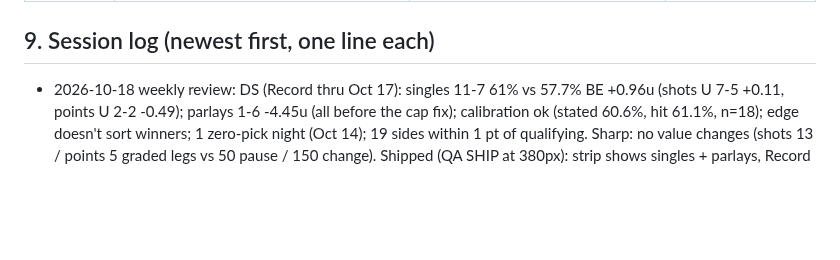
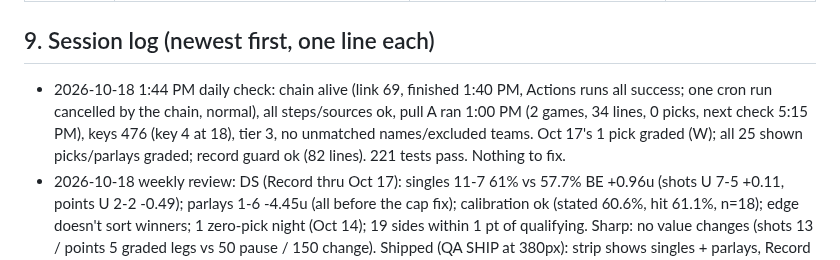
Before and after one commit to MSasportas/prop-check-nhl, a Markdown page: TEAM.md, the part around the change. Rendered like a GitHub page; blank space fills up the shorter version.

Commit message:
Daily check 2026-10-18: all healthy, nothing to fix
Co-Authored-By: Claude Opus 5.5 <noreply@anthropic.com>
Claude-Session: https://claude.ai/code/session_01T1DNKxkvhMDhn5NWStzVxa

```diff
--- a/TEAM.md
+++ b/TEAM.md
@@ -149,6 +149,7 @@ price history exists; our own odds log, `data/odds/`, is building that).
 | 2026-10-11 | v1.0 set (section 4) | First build: Sharp standard from the DS backtest (2024-25 fit, 2025-26 out of sample) and one live Hard Rock pull | Backtest only; 0 graded live legs |
 
 ## 9. Session log (newest first, one line each)
+- 2026-10-18 1:44 PM daily check: chain alive (link 69, finished 1:40 PM, Actions runs all success; one cron run cancelled by the chain, normal), all steps/sources ok, pull A ran 1:00 PM (2 games, 34 lines, 0 picks, next check 5:15 PM), keys 476 (key 4 at 18), tier 3, no unmatched names/excluded teams. Oct 17's 1 pick graded (W); all 25 shown picks/parlays graded; record guard ok (82 lines). 221 tests pass. Nothing to fix.
 - 2026-10-18 weekly review: DS (Record thru Oct 17): singles 11-7 61% vs 57.7% BE +0.96u (shots U 7-5 +0.11, points U 2-2 -0.49); parlays 1-6 -4.45u (all before the cap fix); calibration ok (stated 60.6%, hit 61.1%, n=18); edge doesn't sort winners; 1 zero-pick night (Oct 14); 19 sides within 1 pt of qualifying. Sharp: no value changes (shots 13 / points 5 graded legs vs 50 pause / 150 change). Shipped (QA SHIP at 380px): strip shows singles + parlays, Record "All bets", reasons show the real why (first sentence dropped, 3 lines), short Record table under 30, shorter game-list status, stale state hides New/Since and says "old price", fixtures one-parlay-per-leg, gap 12. Oct 17 1-of-4 = Daily Faceoff never confirmed (gap 4). Health: chain link 65 alive, all sources ok, keys 478, grading complete. 221 tests.
 - 2026-10-18 (Matt): game list now shows lineup + goalie status per team. QA PASS at 380px. Goalie scrape untested against the live site.
 - 2026-10-18 (Matt: Discord hard to read; hit rate fine but ROI low): Record read: singles +0.96u, parlays -4.45u. Fixed parlay cap bug (all-night count), leg in 1 parlay, rewrote Discord message. QA PASS. 212 tests.
```
